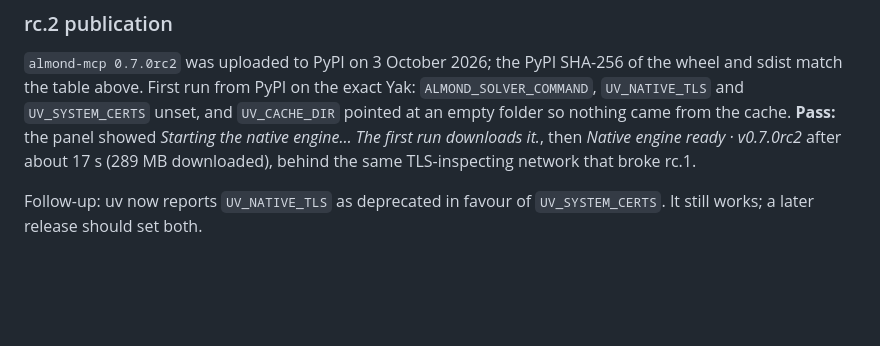
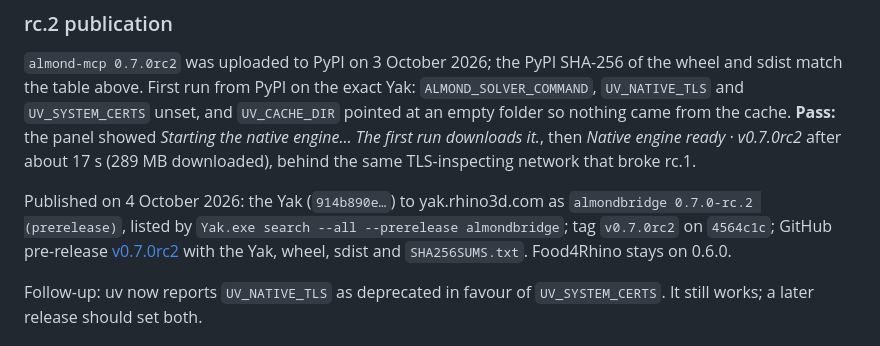
Before and after one commit to liangjunglj-cpu/almond-mcp, a Markdown page: docs/release-0.7.md, the part around the change. Drawn GitHub-style; blank space fills up the shorter version.

Commit message:
Release doc: rc.2 published (Yak, tag, GitHub pre-release)
Co-Authored-By: Claude Opus 5.5 <noreply@anthropic.com>

```diff
--- a/docs/release-0.7.md
+++ b/docs/release-0.7.md
@@ -128,6 +128,11 @@ unset, and `UV_CACHE_DIR` pointed at an empty folder so nothing came from the ca
 *Starting the native engine… The first run downloads it.*, then *Native engine ready · v0.7.0rc2* after about
 17 s (289 MB downloaded), behind the same TLS-inspecting network that broke rc.1.
 
+Published on 4 October 2026: the Yak (`914b890e…`) to yak.rhino3d.com as `almondbridge 0.7.0-rc.2 (prerelease)`,
+listed by `Yak.exe search --all --prerelease almondbridge`; tag `v0.7.0rc2` on `4564c1c`; GitHub pre-release
+[v0.7.0rc2](https://github.com/liangjunglj-cpu/almond-mcp/releases/tag/v0.7.0rc2) with the Yak, wheel, sdist and
+`SHA256SUMS.txt`. Food4Rhino stays on 0.6.0.
+
 Follow-up: uv now reports `UV_NATIVE_TLS` as deprecated in favour of `UV_SYSTEM_CERTS`. It still works; a later
 release should set both.
 
```
